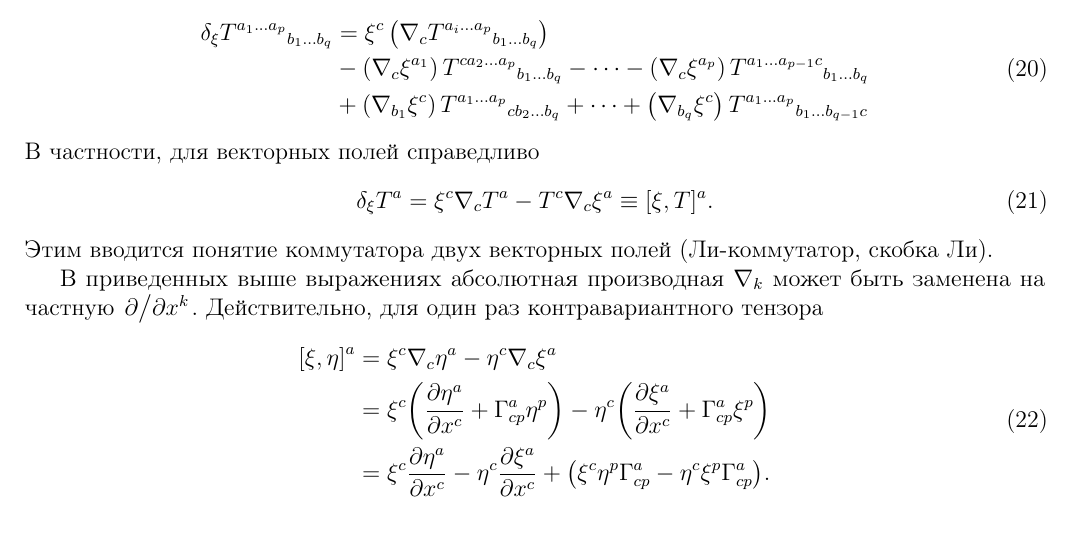
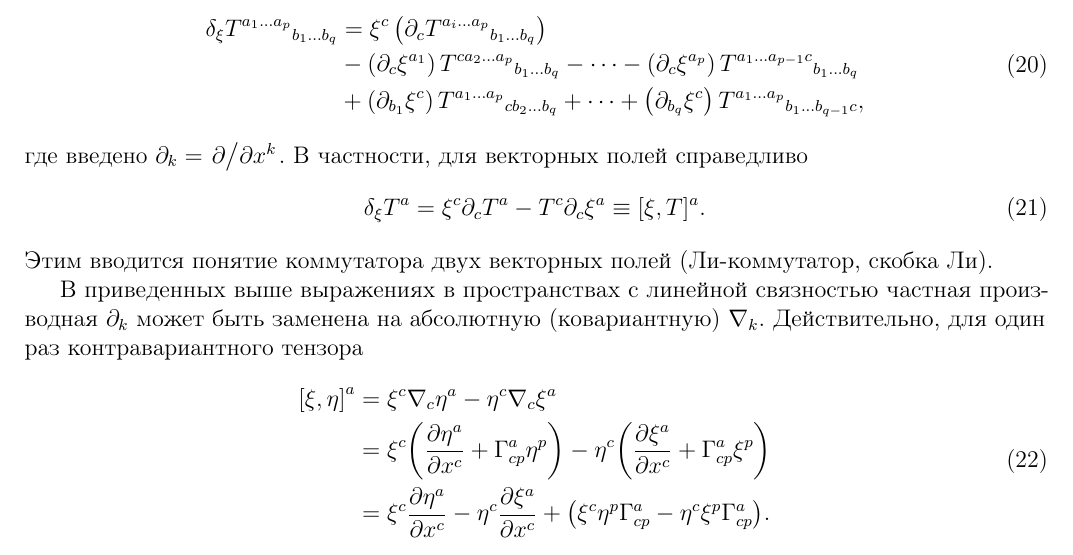
Before and after one commit to d8euAI8sMs/sw-1-spherical-waves, a LaTeX document (doc/math/report.tex): part of page 4 of 9, cut so that both start at the same text. Compiled offline with pdfLaTeX.

Commit message:
Ли-вариация формулируется в терминах частных производных

```diff
--- a/doc/math/report.tex
+++ b/doc/math/report.tex
@@ -247,24 +247,24 @@
         %
         \begin{equation}\begin{aligned}
             \delta_\xi {T^{a_1 \dots a_p}}_{b_1 \dots b_q}
-                &= \xi^c \left( \nabla_c {T^{a_i \dots a_p}}_{b_1 \dots b_q} \right) \\
-                &- \left( \nabla_{c} \xi^{a_1} \right) {T^{c a_2 \dots a_p}}_{b_1 \dots b_q} - \dots
-                 - \left( \nabla_{c} \xi^{a_p} \right) {T^{a_1 \dots a_{p-1} c}}_{b_1 \dots b_q} \\
-                &+ \left( \nabla_{b_1} \xi^c \right) {T^{a_1 \dots a_p}}_{c b_2 \dots b_q} + \dots
-                 + \left( \nabla_{b_q} \xi^c \right) {T^{a_1 \dots a_p}}_{b_1 \dots b_{q-1} c}
+                &= \xi^c \left( \partial_c {T^{a_i \dots a_p}}_{b_1 \dots b_q} \right) \\
+                &- \left( \partial_{c} \xi^{a_1} \right) {T^{c a_2 \dots a_p}}_{b_1 \dots b_q} - \dots
+                 - \left( \partial_{c} \xi^{a_p} \right) {T^{a_1 \dots a_{p-1} c}}_{b_1 \dots b_q} \\
+                &+ \left( \partial_{b_1} \xi^c \right) {T^{a_1 \dots a_p}}_{c b_2 \dots b_q} + \dots
+                 + \left( \partial_{b_q} \xi^c \right) {T^{a_1 \dots a_p}}_{b_1 \dots b_{q-1} c} ,
         \end{aligned}\end{equation}
         %
-        В частности, для векторных полей справедливо
+        где введено $\partial_k = \pdv*{x^k}$. В частности, для векторных полей справедливо
         %
         \begin{equation}\begin{aligned}\label{eq:vector_field_commutator}
             \delta_\xi T^a
-                = \xi^c \nabla_c T^a - T^c \nabla_{c} \xi^a
+                = \xi^c \partial_c T^a - T^c \partial_{c} \xi^a
                 \equiv [\xi, T]^a.
         \end{aligned}\end{equation}
         %
         Этим вводится понятие коммутатора двух векторных полей (Ли-коммутатор, скобка Ли).
 
-        В приведенных выше выражениях абсолютная производная $\nabla_k$ может быть заменена на частную $\pdv*{x^k}$. Действительно, для один раз контравариантного тензора
+        В приведенных выше выражениях в пространствах с линейной связностью частная производная $\partial_k$ может быть заменена на абсолютную (ковариантную) $\nabla_k$. Действительно, для один раз контравариантного тензора
         %
         \begin{equation}\begin{aligned}
             \qty[\xi, \eta]^a
```
